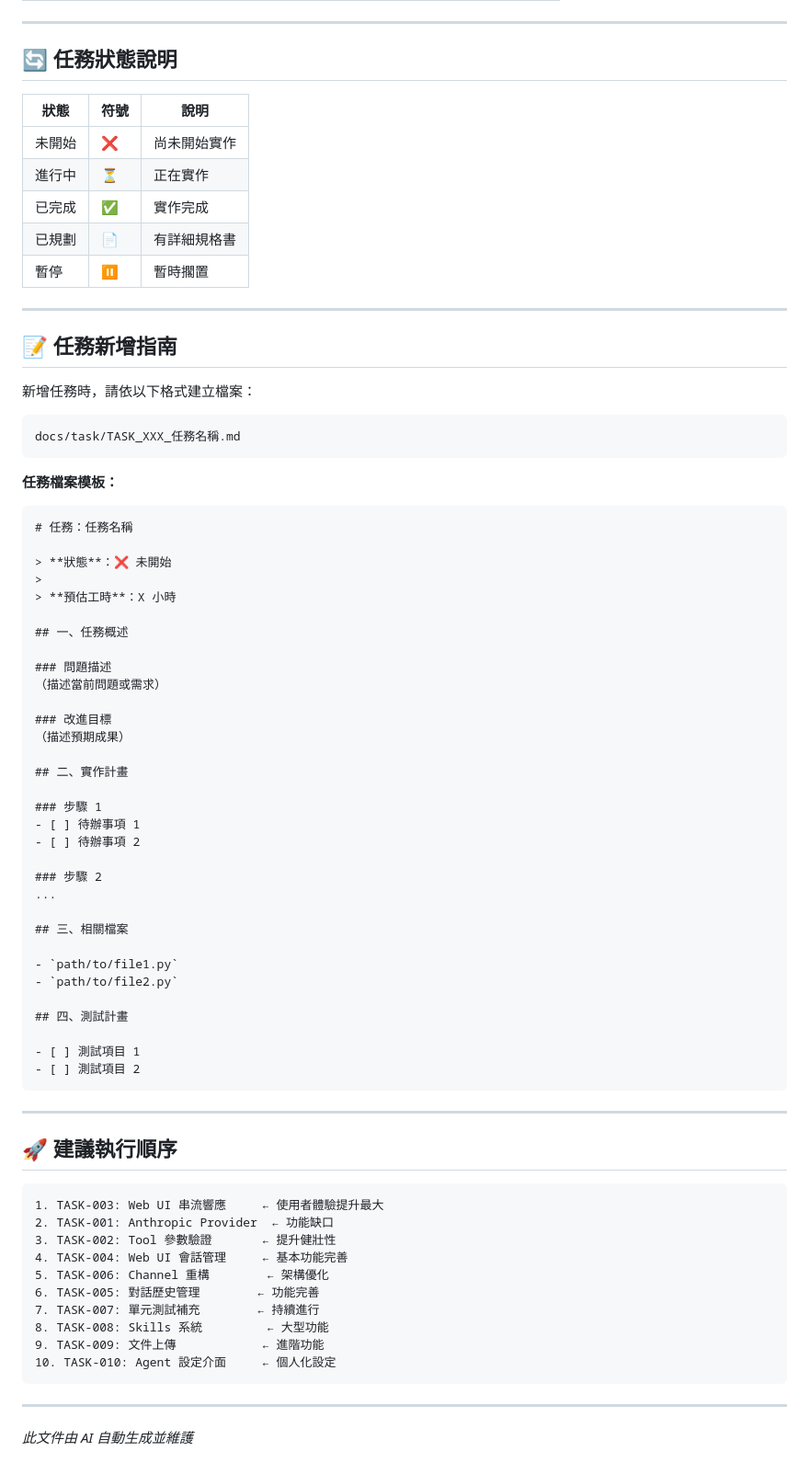
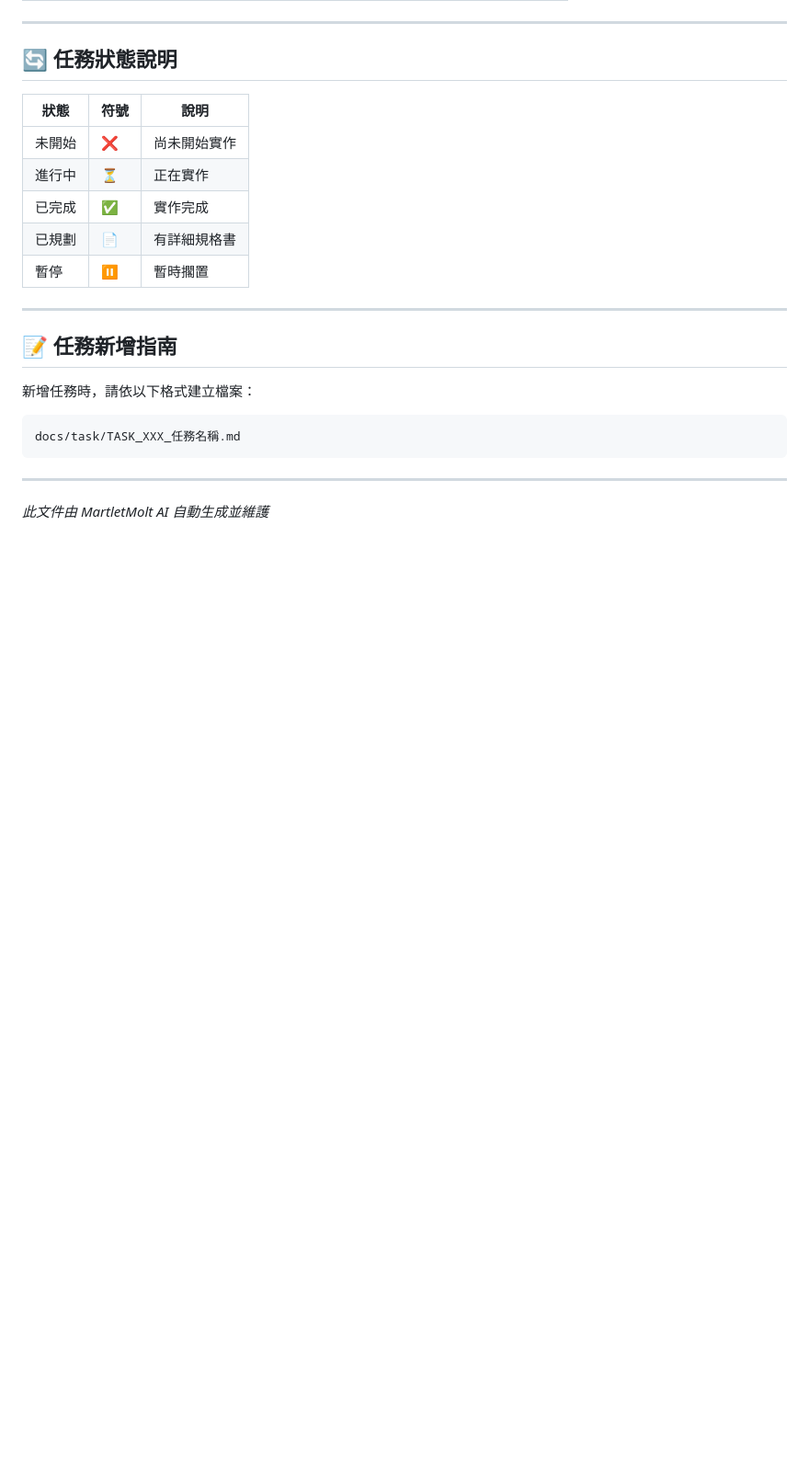
Before and after one commit to NateYeh/MartletMolt, a Markdown page: docs/task/TASK_LIST.md, the part around one of its changes. Shown at 92% size. Drawn GitHub-style; blank space fills up the shorter version.

````diff
--- a/docs/task/TASK_LIST.md
+++ b/docs/task/TASK_LIST.md
@@ -228,60 +209,6 @@
 docs/task/TASK_XXX_任務名稱.md
 ```
 
-**任務檔案模板：**
-
-```markdown
-# 任務：任務名稱
-
-> **狀態**：❌ 未開始
->
-> **預估工時**：X 小時
-
-## 一、任務概述
-
-### 問題描述
-（描述當前問題或需求）
-
-### 改進目標
-（描述預期成果）
-
-## 二、實作計畫
-
-### 步驟 1
-- [ ] 待辦事項 1
-- [ ] 待辦事項 2
-
-### 步驟 2
-...
-
-## 三、相關檔案
-
-- `path/to/file1.py`
-- `path/to/file2.py`
-
-## 四、測試計畫
-
-- [ ] 測試項目 1
-- [ ] 測試項目 2
-```
-
 ---
 
-## 🚀 建議執行順序
-
-```
-1. TASK-003: Web UI 串流響應     ← 使用者體驗提升最大
-2. TASK-001: Anthropic Provider  ← 功能缺口
-3. TASK-002: Tool 參數驗證       ← 提升健壯性
-4. TASK-004: Web UI 會話管理     ← 基本功能完善
-5. TASK-006: Channel 重構        ← 架構優化
-6. TASK-005: 對話歷史管理        ← 功能完善
-7. TASK-007: 單元測試補充        ← 持續進行
-8. TASK-008: Skills 系統         ← 大型功能
-9. TASK-009: 文件上傳            ← 進階功能
-10. TASK-010: Agent 設定介面     ← 個人化設定
-```
-
----
-
-*此文件由 AI 自動生成並維護*
+*此文件由 MartletMolt AI 自動生成並維護*
````
Also changed, not shown: other parts of docs/task/TASK_LIST.md (+33 -52 lines), docs/task/TASK_web_connectivity_and_channel_sync.md (added, +34 -0 lines).
